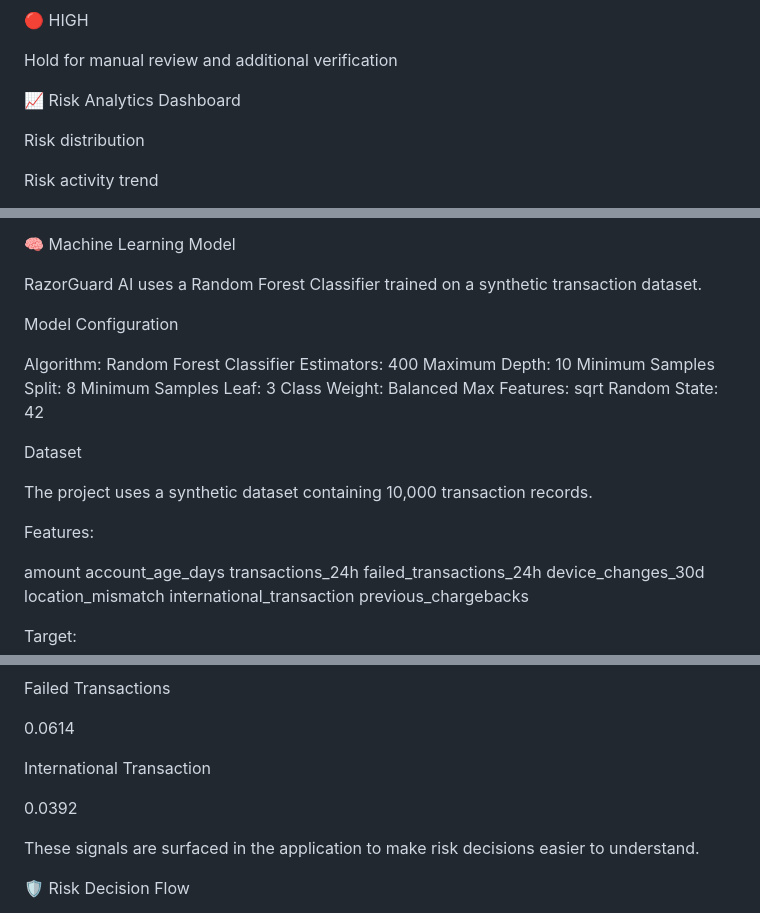
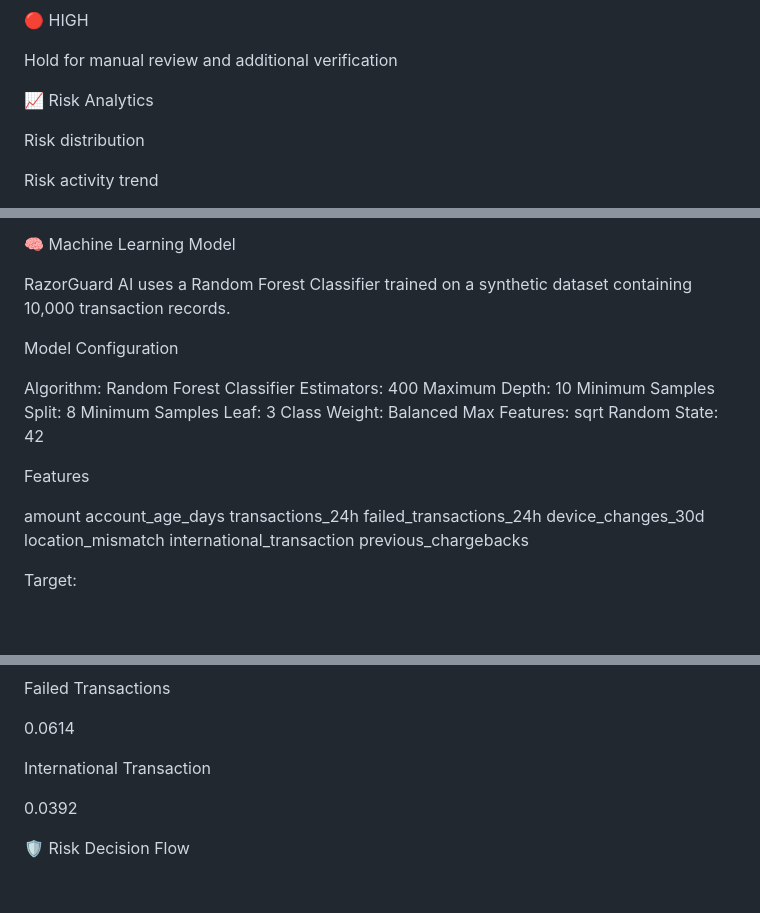
Before and after one commit to Ashutosh9-pan/RazorGuard-AI, a Markdown page: README.md, 3 parts joined by grey strips. Rendered like a GitHub page; blank space fills up the shorter version.

```diff
--- a/README.md
+++ b/README.md
@@ -60,7 +76,7 @@ Step-up verification
 
 Hold for manual review and additional verification
 
-📈 Risk Analytics Dashboard
+📈 Risk Analytics
 
 Risk distribution
 
@@ -104,7 +120,7 @@ Allow / Verify / Hold
 
 🧠 Machine Learning Model
 
-RazorGuard AI uses a Random Forest Classifier trained on a synthetic transaction dataset.
+RazorGuard AI uses a Random Forest Classifier trained on a synthetic dataset containing 10,000 transaction records.
 
 Model Configuration
 
@@ -117,11 +133,7 @@ Class Weight: Balanced
 Max Features: sqrt
 Random State: 42
 
-Dataset
-
-The project uses a synthetic dataset containing 10,000 transaction records.
-
-Features:
+Features
 
 amount
 account_age_days
@@ -221,8 +233,6 @@ International Transaction
 
 0.0392
 
-These signals are surfaced in the application to make risk decisions easier to understand.
-
 🛡️ Risk Decision Flow
 
 Transaction
```
Also changed, not shown: other parts of README.md (+59 -17 lines).
